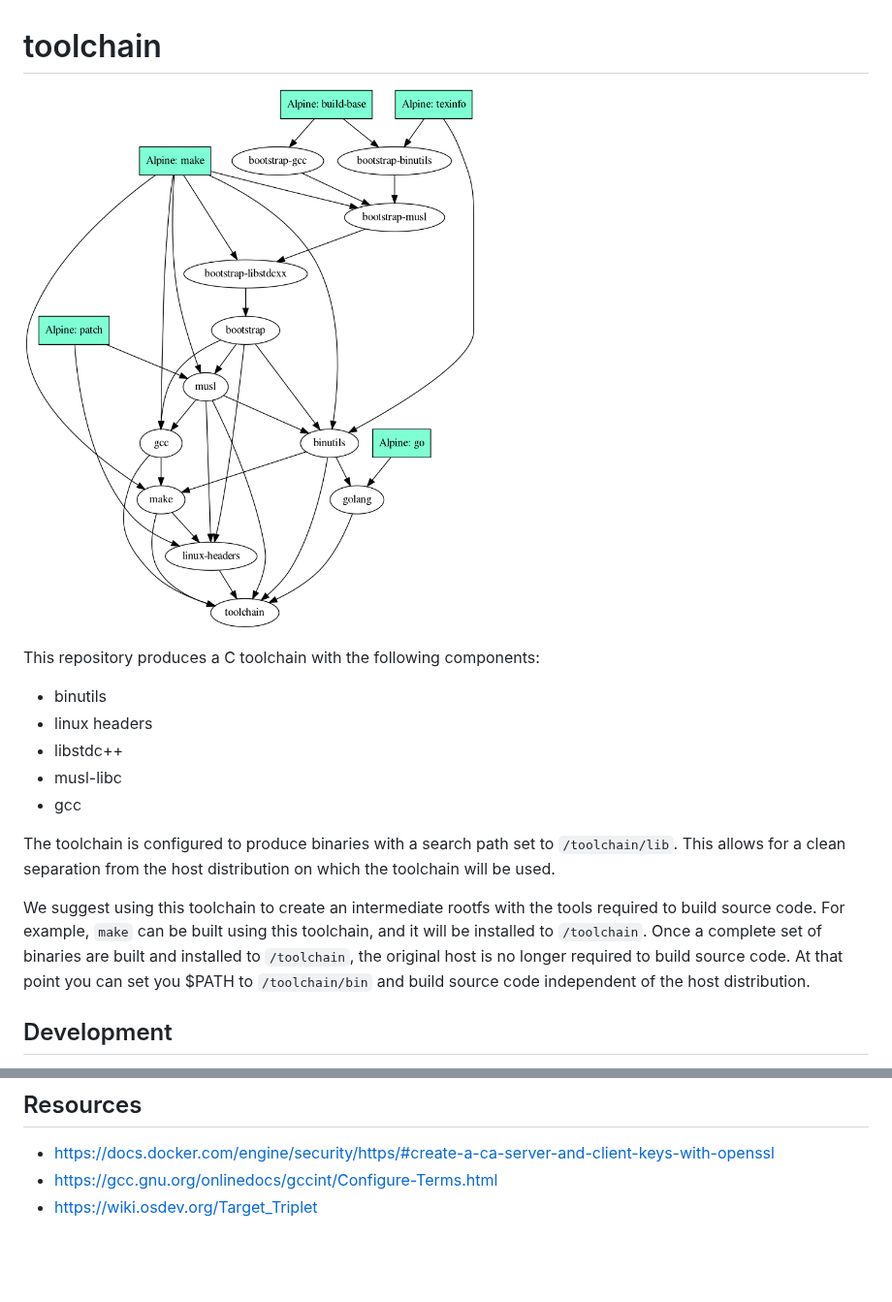
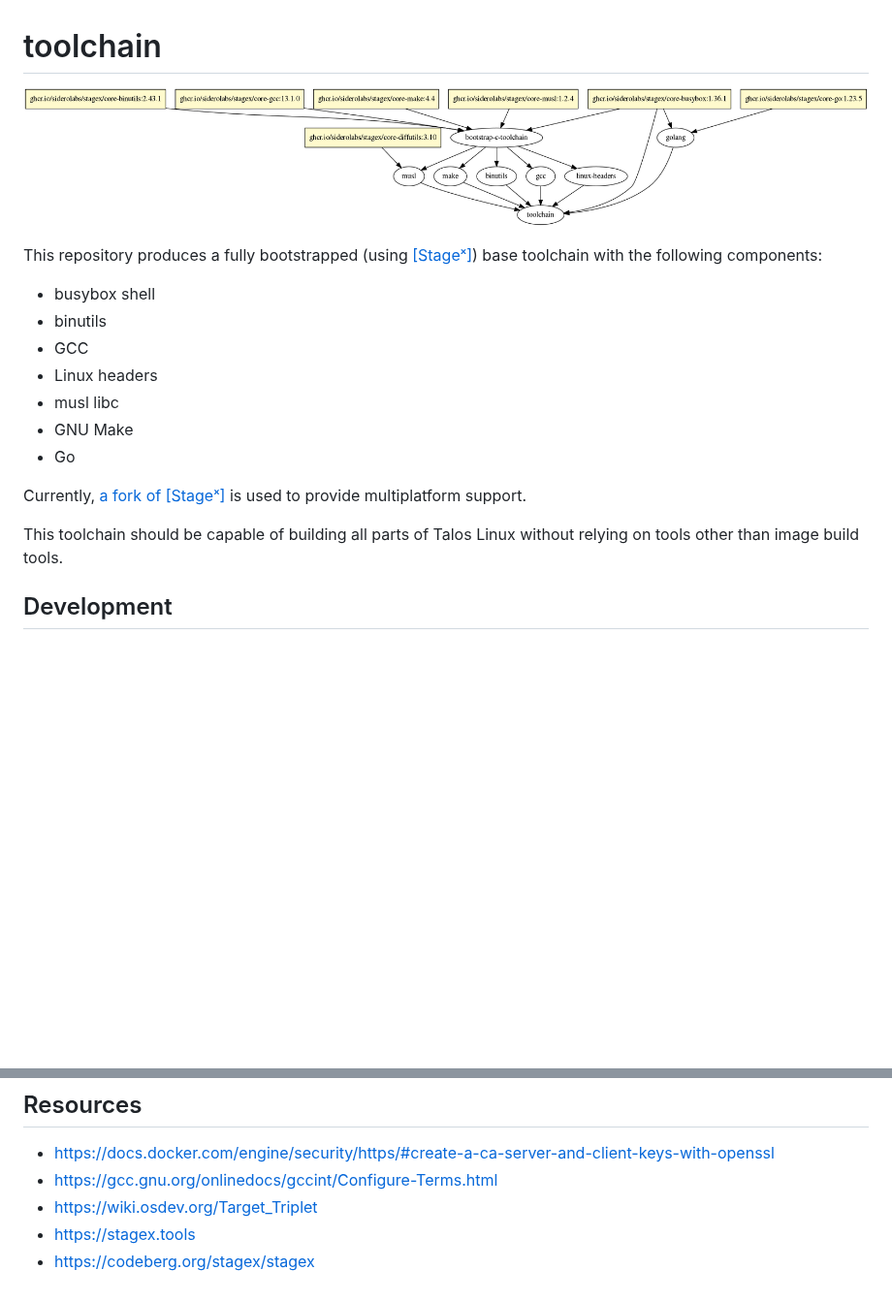
Before and after one commit to siderolabs/toolchain, a Markdown page: README.md, 2 parts joined by grey strips. Shown at 97% size. Rendered like a GitHub page; pictures changed too: deps.png; blank space fills up the shorter version.

Commit message:
feat: bootstrappable and unprefixed toolchain
Use [Stageˣ] for fully bootstrapped bootstrap toolchain. Also remove the /toolchain prefix.

Ref: https://github.com/siderolabs/talos/issues/10187
Ref: https://github.com/siderolabs/toolchain/issues/129

Also bump bldr, but avoid doing this from kres to avoid breaking changes. Update README.

Signed-off-by: Dmitry Sharshakov <dmitry.sharshakov@siderolabs.com>

```diff
--- a/README.md
+++ b/README.md
@@ -2,21 +2,19 @@
 
 ![Dependency Diagram](/deps.png)
 
-This repository produces a C toolchain with the following components:
+This repository produces a fully bootstrapped (using [\[Stageˣ\]](https://codeberg.org/stagex/stagex)) base toolchain with the following components:
 
+- busybox shell
 - binutils
-- linux headers
-- libstdc++
-- musl-libc
-- gcc
+- GCC
+- Linux headers
+- musl libc
+- GNU Make
+- Go
 
-The toolchain is configured to produce binaries with a search path set to `/toolchain/lib`.
-This allows for a clean separation from the host distribution on which the toolchain will be used.
+Currently, [a fork of \[Stageˣ\]](https://github.com/siderolabs/stagex) is used to provide multiplatform support.
 
-We suggest using this toolchain to create an intermediate rootfs with the tools required to build source code.
-For example, `make` can be built using this toolchain, and it will be installed to `/toolchain`.
-Once a complete set of binaries are built and installed to `/toolchain`, the original host is no longer required to build source code.
-At that point you can set you $PATH to `/toolchain/bin` and build source code independent of the host distribution.
+This toolchain should be capable of building all parts of Talos Linux without relying on tools other than image build tools.
 
 ## Development
 
@@ -50,3 +48,5 @@ make USERNAME=${DOCKER_HUB_USERNAME} PLATFORM=linux/arm64 PUSH=true
 - https://docs.docker.com/engine/security/https/#create-a-ca-server-and-client-keys-with-openssl
 - https://gcc.gnu.org/onlinedocs/gccint/Configure-Terms.html
 - https://wiki.osdev.org/Target_Triplet
+- https://stagex.tools
+- https://codeberg.org/stagex/stagex
```
Also changed, not shown: 15 other files.
